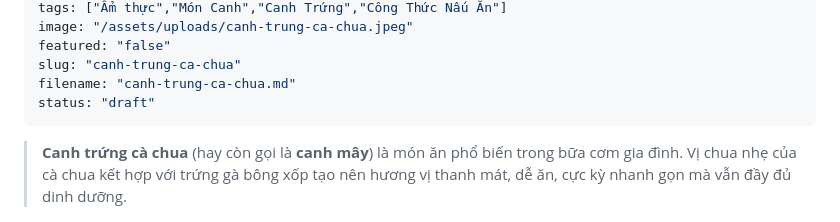
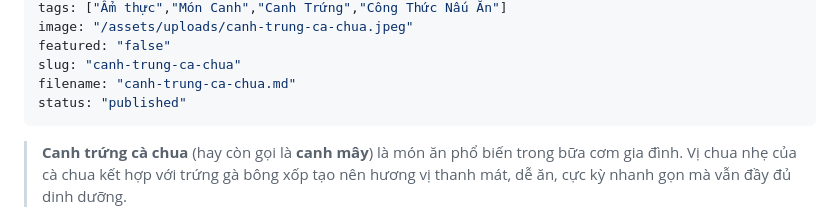
Before and after one commit to duongvanphi19/minimalist-blog, a Markdown page: posts/canh-trung-ca-chua.md, the part around the change. Drawn GitHub-style.

Commit message:
Cập nhật bài viết

```diff
--- a/posts/canh-trung-ca-chua.md
+++ b/posts/canh-trung-ca-chua.md
@@ -9,7 +9,7 @@ image: "/assets/uploads/canh-trung-ca-chua.jpeg"
 featured: "false"
 slug: "canh-trung-ca-chua"
 filename: "canh-trung-ca-chua.md"
-status: "draft"
+status: "published"
 ---
 >**Canh trứng cà chua** (hay còn gọi là **canh mây**) là món ăn phổ biến trong bữa cơm gia đình. Vị chua nhẹ của cà chua kết hợp với trứng gà bông xốp tạo nên hương vị thanh mát, dễ ăn, cực kỳ nhanh gọn mà vẫn đầy đủ dinh dưỡng.
 
```
